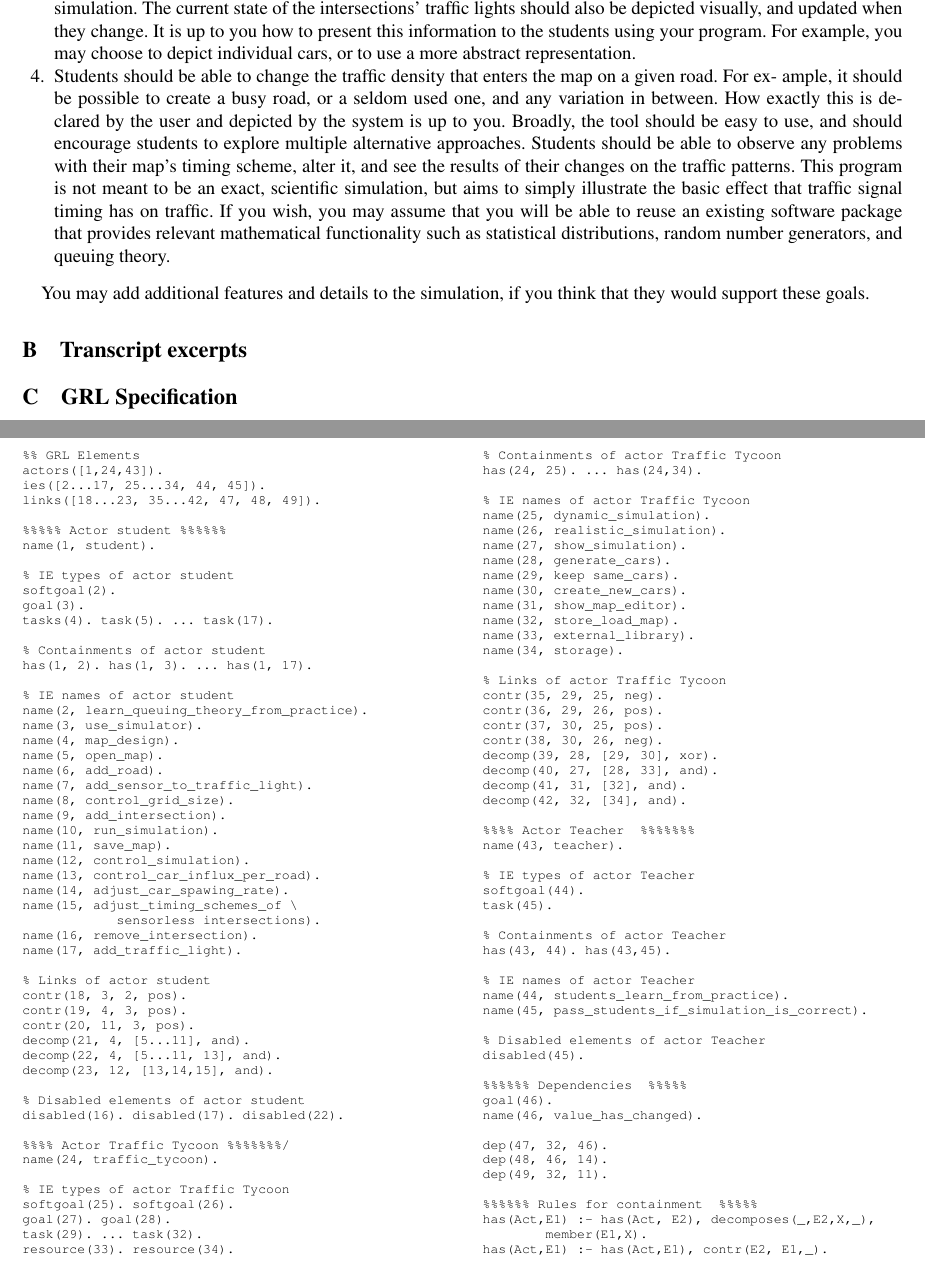
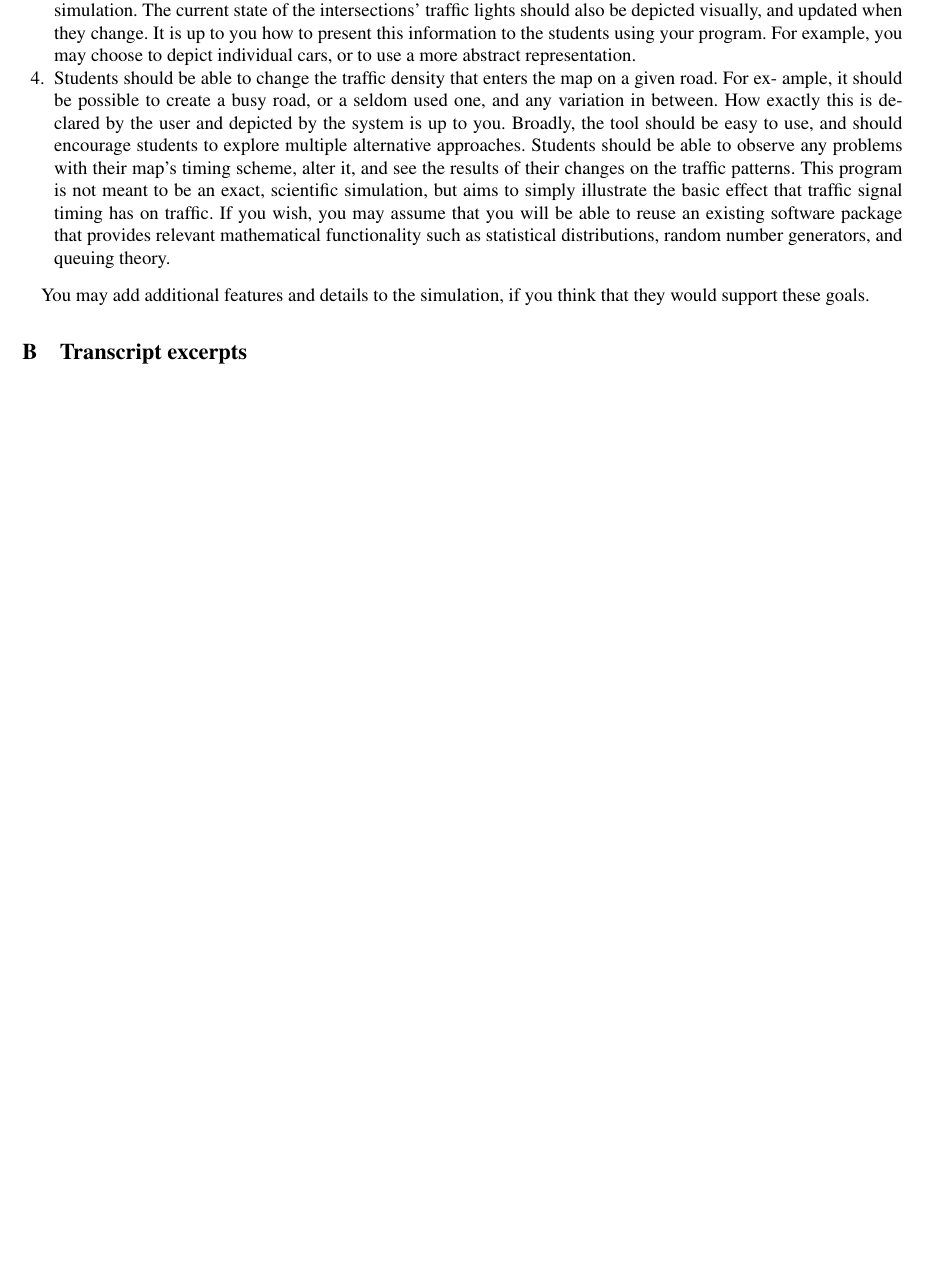
Before and after one commit to marcvanzee/REJ, a LaTeX thesis (main.tex, which reads grl_specification.tex): two parts of pages 30 and 32 of 32 before the commit and part of page 30 of 31 after it, the two joined at a grey line, cut so that both start at the same text, the shorter picture padded with empty space. Compiled offline with pdfLaTeX.

Commit message:
removed old grl specification

```diff
--- a/grl_specification.tex
+++ /dev/null
@@ -1 +0,0 @@
-\section{GRL Specification}
@@ -9,110 +0,0 @@
-actors([1,24,43]).
-ies([2...17, 25...34, 44, 45]).
-links([18...23, 35...42, 47, 48, 49]).
-
-%%%%% Actor student %%%%%%
-name(1, student).
-
-% IE types of actor student
-softgoal(2).
-goal(3).
-tasks(4). task(5). ... task(17).
-
-% Containments of actor student
-has(1, 2). has(1, 3). ... has(1, 17).
-
-% IE names of actor student
-name(2, learn_queuing_theory_from_practice).
-name(3, use_simulator).
-name(4, map_design).
-name(5, open_map).
-name(6, add_road).
-name(7, add_sensor_to_traffic_light).
-name(8, control_grid_size).
-name(9, add_intersection).
-name(10, run_simulation).
-name(11, save_map).
-name(12, control_simulation).
-name(13, control_car_influx_per_road).
-name(14, adjust_car_spawing_rate).
-name(15, adjust_timing_schemes_of \
-            sensorless intersections).
-name(16, remove_intersection).
-name(17, add_traffic_light).
-
-% Links of actor student
-contr(18, 3, 2, pos).
-contr(19, 4, 3, pos).
-contr(20, 11, 3, pos).
-decomp(21, 4, [5...11], and).
-decomp(22, 4, [5...11, 13], and).
-decomp(23, 12, [13,14,15], and).
-
-% Disabled elements of actor student
-disabled(16). disabled(17). disabled(22).
-
-%%%% Actor Traffic Tycoon %%%%%%%/
-name(24, traffic_tycoon).
-
-% IE types of actor Traffic Tycoon
-softgoal(25). softgoal(26).
-goal(27). goal(28).
-task(29). ... task(32).
-resource(33). resource(34).
-
-% Containments of actor Traffic Tycoon
-has(24, 25). ... has(24,34).
-
-% IE names of actor Traffic Tycoon
-name(25, dynamic_simulation).
-name(26, realistic_simulation).
-name(27, show_simulation).
-name(28, generate_cars).
-name(29, keep same_cars).
-name(30, create_new_cars).
-name(31, show_map_editor).
-name(32, store_load_map).
-name(33, external_library).
-name(34, storage).
-
-% Links of actor Traffic Tycoon
-contr(35, 29, 25, neg).
-contr(36, 29, 26, pos).
-contr(37, 30, 25, pos).
-contr(38, 30, 26, neg).
-decomp(39, 28, [29, 30], xor).
-decomp(40, 27, [28, 33], and).
-decomp(41, 31, [32], and).
-decomp(42, 32, [34], and).
-
-%%%% Actor Teacher  %%%%%%%
-name(43, teacher).
-
-% IE types of actor Teacher
-softgoal(44).
-task(45).
-
-% Containments of actor Teacher
-has(43, 44). has(43,45).
-
-% IE names of actor Teacher
-name(44, students_learn_from_practice).
-name(45, pass_students_if_simulation_is_correct).
-
-% Disabled elements of actor Teacher
-disabled(45).
-
-%%%%%% Dependencies  %%%%%
-goal(46).
-name(46, value_has_changed).
-
-dep(47, 32, 46).
-dep(48, 46, 14).
-dep(49, 32, 11).
-
-%%%%%% Rules for containment  %%%%%
-has(Act,E1) :- has(Act, E2), decomposes(_,E2,X,_),
-        member(E1,X).
-has(Act,E1) :- has(Act,E1), contr(E2, E1,_).
-\end{Verbatim}
-\end{multicols}
```
Also changed, not shown: main.tex (+0 -1 lines), main.pdf, grl_specification.tex (7 more changed lines).
